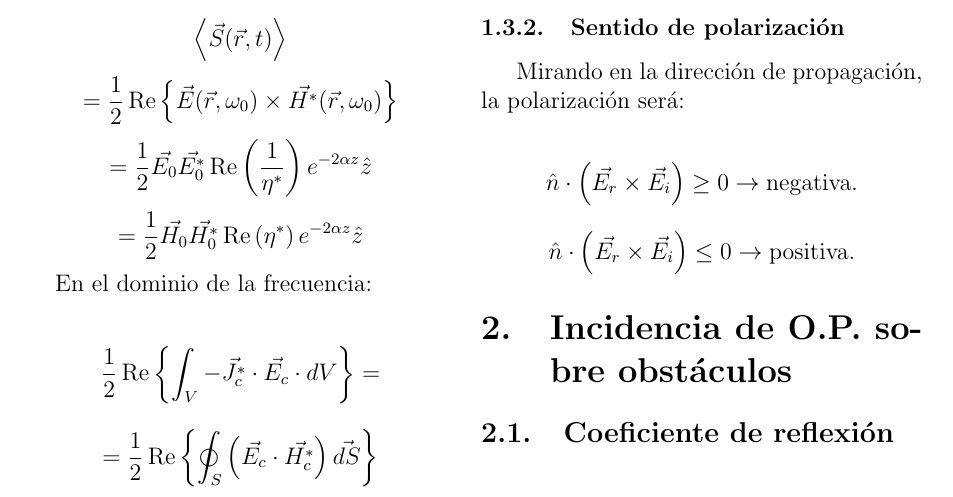
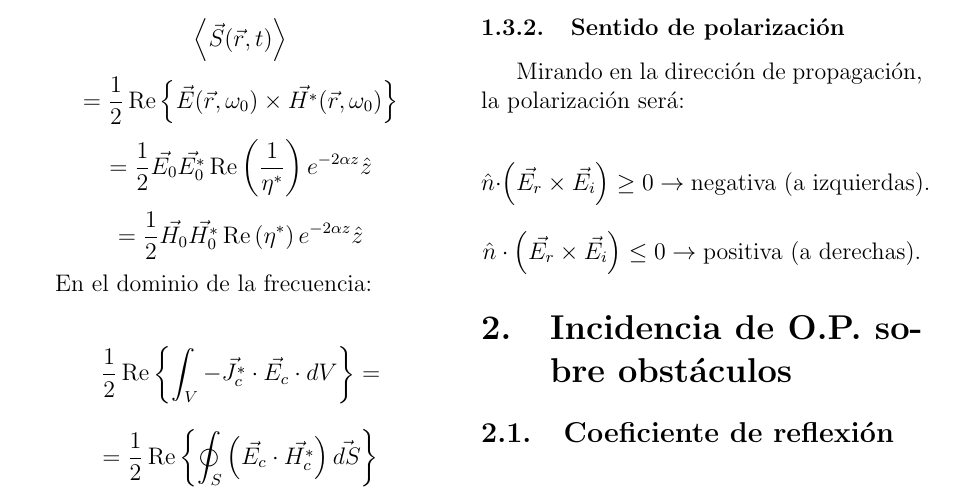
Before and after one commit to cgupm/formulario_cote, a LaTeX document (formulario.tex): part of page 2 of 3, cut so that both start at the same text. Compiled offline with pdfLaTeX.

Commit message:
[tarea] Añadida explicación sentido de giro.

```diff
--- a/formulario.tex
+++ b/formulario.tex
@@ -91,9 +91,9 @@ En el dominio de la frecuencia:
 Mirando en la dirección de propagación, la polarización será:
 
 \[ \hat{n} \cdot \left( \vec{E_r} \times \vec{E_i} \right) \geq 0
-\rightarrow \mbox{negativa}. \]
+\rightarrow \mbox{negativa (a izquierdas)}. \]
 \[ \hat{n} \cdot \left( \vec{E_r} \times \vec{E_i} \right) \leq 0
-\rightarrow \mbox{positiva}. \]
+\rightarrow \mbox{positiva (a derechas)}. \]
 
 \section{Incidencia de O.P. sobre obstáculos}
 \label{sec:incidencia_de_o_p_sobre_obstaculos}
```
